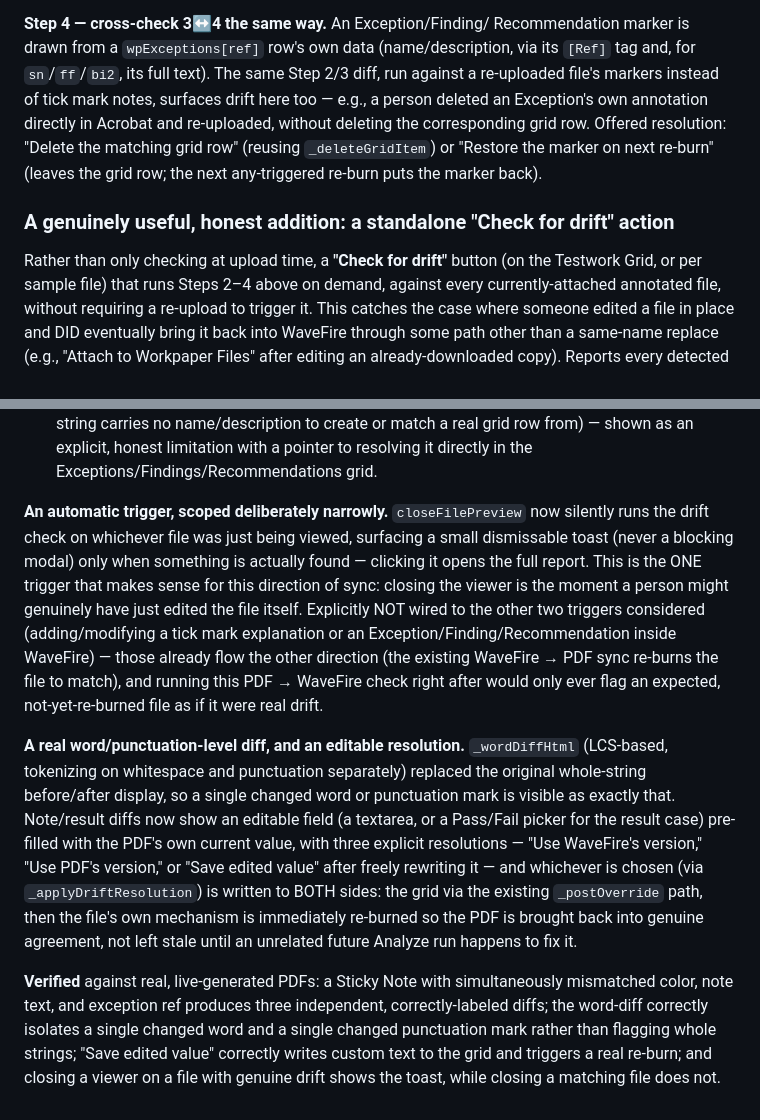
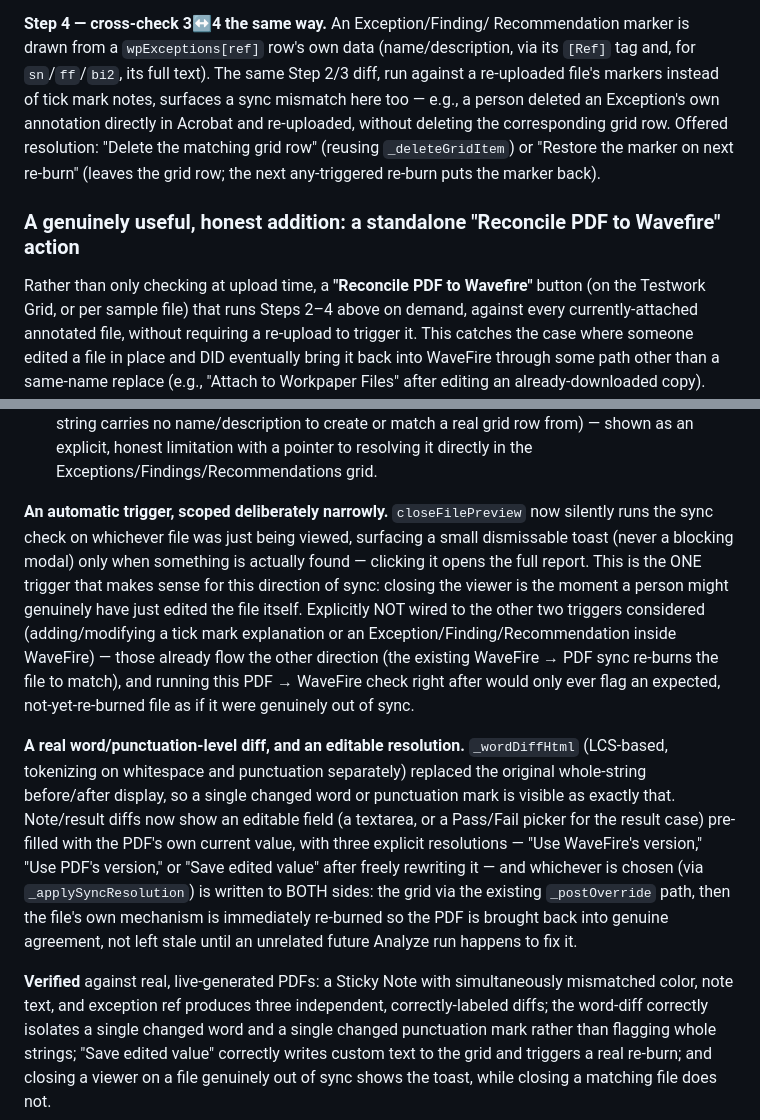
Before and after one commit to damonbwork/wavefire_audit, a Markdown page: design-documents/pass-fail-override-and-sync-plan.md, 2 parts joined by grey strips. Drawn GitHub-style.

```diff
--- a/design-documents/pass-fail-override-and-sync-plan.md
+++ b/design-documents/pass-fail-override-and-sync-plan.md
@@ -992,16 +992,16 @@ applies here, in reverse:
 Recommendation marker is drawn from a `wpExceptions[ref]` row's own
 data (name/description, via its `[Ref]` tag and, for `sn`/`ff`/`bi2`,
 its full text). The same Step 2/3 diff, run against a re-uploaded
-file's markers instead of tick mark notes, surfaces drift here too —
+file's markers instead of tick mark notes, surfaces a sync mismatch here too —
 e.g., a person deleted an Exception's own annotation directly in
 Acrobat and re-uploaded, without deleting the corresponding grid row.
 Offered resolution: "Delete the matching grid row" (reusing
 `_deleteGridItem`) or "Restore the marker on next re-burn" (leaves the
 grid row; the next any-triggered re-burn puts the marker back).
 
-### A genuinely useful, honest addition: a standalone "Check for drift" action
+### A genuinely useful, honest addition: a standalone "Reconcile PDF to Wavefire" action
 
-Rather than only checking at upload time, a **"Check for drift"**
+Rather than only checking at upload time, a **"Reconcile PDF to Wavefire"**
 button (on the Testwork Grid, or per sample file) that runs Steps 2–4
 above on demand, against every currently-attached annotated file,
 without requiring a re-upload to trigger it. This catches the case
@@ -1134,7 +1134,7 @@ not just tick mark explanations:
   Exceptions/Findings/Recommendations grid.
 
 **An automatic trigger, scoped deliberately narrowly.** `closeFilePreview`
-now silently runs the drift check on whichever file was just being
+now silently runs the sync check on whichever file was just being
 viewed, surfacing a small dismissable toast (never a blocking modal)
 only when something is actually found — clicking it opens the full
 report. This is the ONE trigger that makes sense for this direction of
@@ -1144,7 +1144,7 @@ triggers considered (adding/modifying a tick mark explanation or an
 Exception/Finding/Recommendation inside WaveFire) — those already flow
 the other direction (the existing WaveFire → PDF sync re-burns the file
 to match), and running this PDF → WaveFire check right after would only
-ever flag an expected, not-yet-re-burned file as if it were real drift.
+ever flag an expected, not-yet-re-burned file as if it were genuinely out of sync.
 
 **A real word/punctuation-level diff, and an editable resolution.**
 `_wordDiffHtml` (LCS-based, tokenizing on whitespace and punctuation
@@ -1154,7 +1154,7 @@ that. Note/result diffs now show an editable field (a textarea, or a
 Pass/Fail picker for the result case) pre-filled with the PDF's own
 current value, with three explicit resolutions — "Use WaveFire's
 version," "Use PDF's version," or "Save edited value" after freely
-rewriting it — and whichever is chosen (via `_applyDriftResolution`) is
+rewriting it — and whichever is chosen (via `_applySyncResolution`) is
 written to BOTH sides: the grid via the existing `_postOverride` path,
 then the file's own mechanism is immediately re-burned so the PDF is
 brought back into genuine agreement, not left stale until an unrelated
@@ -1166,5 +1166,5 @@ three independent, correctly-labeled diffs; the word-diff correctly
 isolates a single changed word and a single changed punctuation mark
 rather than flagging whole strings; "Save edited value" correctly
 writes custom text to the grid and triggers a real re-burn; and closing
-a viewer on a file with genuine drift shows the toast, while closing a
+a viewer on a file genuinely out of sync shows the toast, while closing a
 matching file does not.
```
Also changed, not shown: other parts of design-documents/pass-fail-override-and-sync-plan.md (+9 -9 lines).
